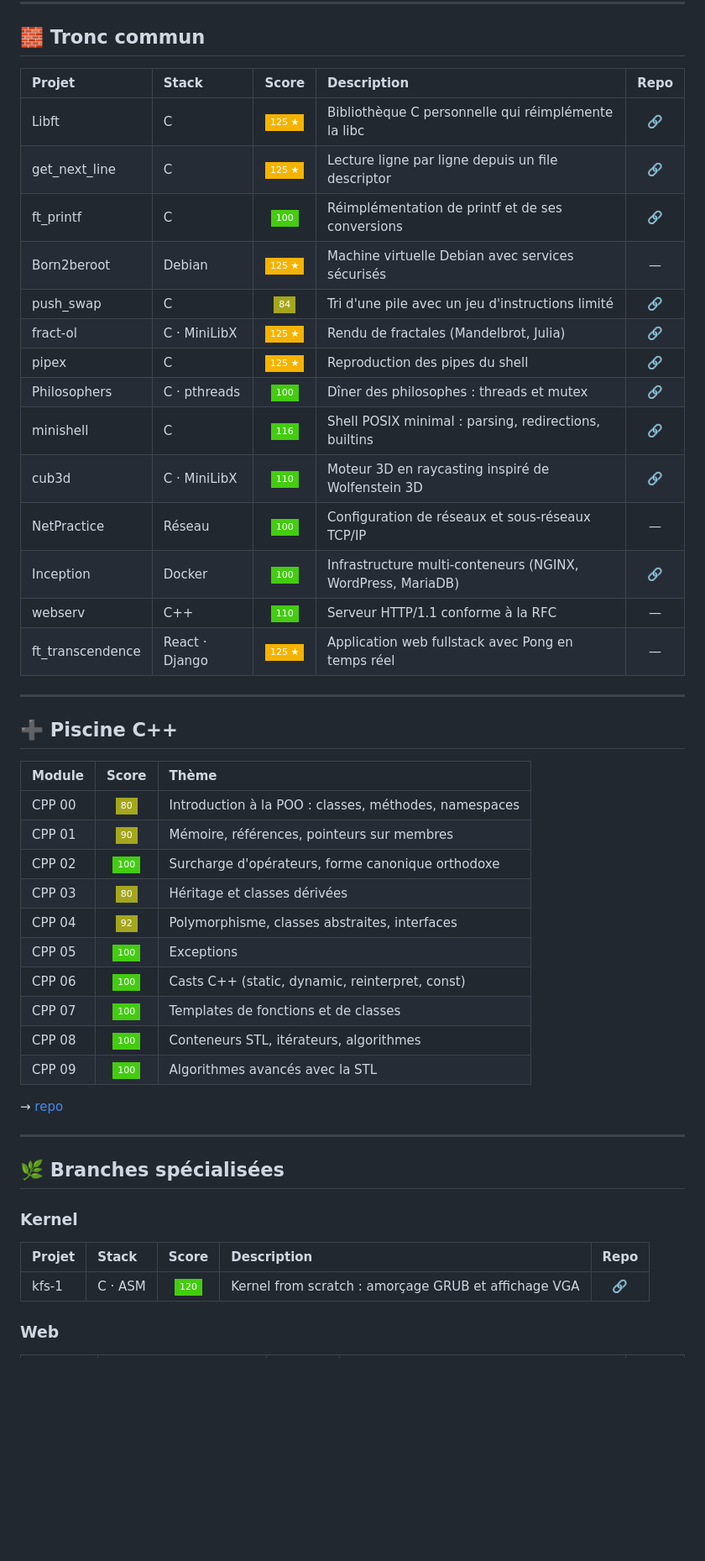
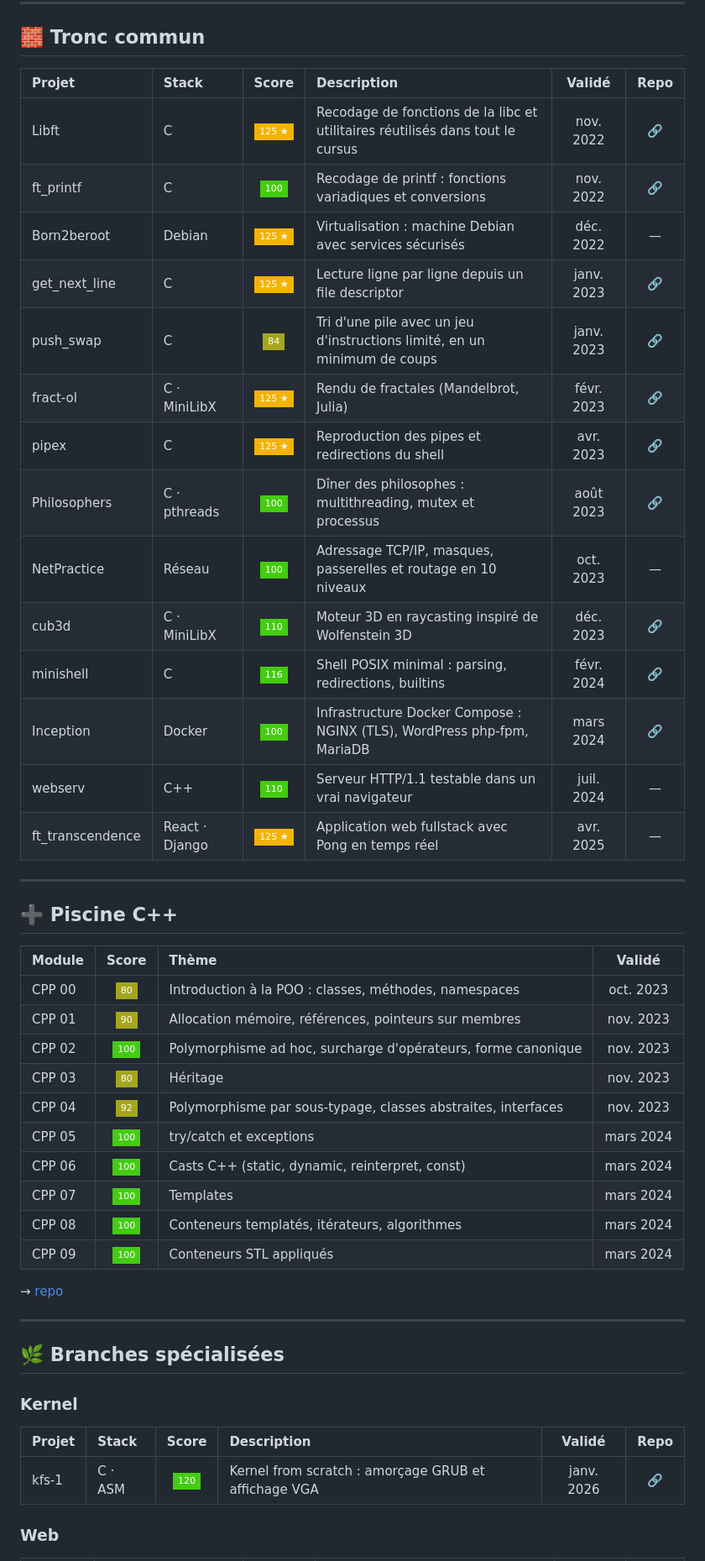
Before and after one commit to Elnop/42-Cursus, a Markdown page: readme.md, the part around one of its changes. Shown at 84% size. GitHub-like rendering; badges without logos; blank space fills up the shorter version.

```diff
--- a/readme.md
+++ b/readme.md
@@ -35,39 +36,39 @@ Shell00–01, C00–C09, Rush00–02 et examens de la Piscine. → [repo](https:
 
 ## 🧱 Tronc commun
 
-| Projet | Stack | Score | Description | Repo |
-| :--- | :--- | :---: | :--- | :---: |
-| Libft | C | ![](https://img.shields.io/badge/125_★-F5B301?style=flat-square) | Bibliothèque C personnelle qui réimplémente la libc | [🔗](https://github.com/Elnop/liblp_c) |
-| get_next_line | C | ![](https://img.shields.io/badge/125_★-F5B301?style=flat-square) | Lecture ligne par ligne depuis un file descriptor | [🔗](https://github.com/Elnop/liblp_c/tree/master/get_next_line) |
-| ft_printf | C | ![](https://img.shields.io/badge/100-brightgreen?style=flat-square) | Réimplémentation de printf et de ses conversions | [🔗](https://github.com/Elnop/liblp_c/tree/master/liblp_printf) |
-| Born2beroot | Debian | ![](https://img.shields.io/badge/125_★-F5B301?style=flat-square) | Machine virtuelle Debian avec services sécurisés | — |
-| push_swap | C | ![](https://img.shields.io/badge/84-yellowgreen?style=flat-square) | Tri d'une pile avec un jeu d'instructions limité | [🔗](https://github.com/Elnop/42-push_swap) |
-| fract-ol | C · MiniLibX | ![](https://img.shields.io/badge/125_★-F5B301?style=flat-square) | Rendu de fractales (Mandelbrot, Julia) | [🔗](https://github.com/Elnop/42-Fract-ol) |
-| pipex | C | ![](https://img.shields.io/badge/125_★-F5B301?style=flat-square) | Reproduction des pipes du shell | [🔗](https://github.com/Elnop/42-Pipex) |
-| Philosophers | C · pthreads | ![](https://img.shields.io/badge/100-brightgreen?style=flat-square) | Dîner des philosophes : threads et mutex | [🔗](https://github.com/Elnop/42-Philosophers) |
-| minishell | C | ![](https://img.shields.io/badge/116-brightgreen?style=flat-square) | Shell POSIX minimal : parsing, redirections, builtins | [🔗](https://github.com/Elnop/Minishell) |
-| cub3d | C · MiniLibX | ![](https://img.shields.io/badge/110-brightgreen?style=flat-square) | Moteur 3D en raycasting inspiré de Wolfenstein 3D | [🔗](https://github.com/Elnop/42-cub3d) |
-| NetPractice | Réseau | ![](https://img.shields.io/badge/100-brightgreen?style=flat-square) | Configuration de réseaux et sous-réseaux TCP/IP | — |
-| Inception | Docker | ![](https://img.shields.io/badge/100-brightgreen?style=flat-square) | Infrastructure multi-conteneurs (NGINX, WordPress, MariaDB) | [🔗](https://github.com/Elnop/42-inception) |
-| webserv | C++ | ![](https://img.shields.io/badge/110-brightgreen?style=flat-square) | Serveur HTTP/1.1 conforme à la RFC | — |
-| ft_transcendence | React · Django | ![](https://img.shields.io/badge/125_★-F5B301?style=flat-square) | Application web fullstack avec Pong en temps réel | — |
+| Projet | Stack | Score | Description | Validé | Repo |
+| :--- | :--- | :---: | :--- | :---: | :---: |
+| Libft | C | ![](https://img.shields.io/badge/125_★-F5B301?style=flat-square) | Recodage de fonctions de la libc et utilitaires réutilisés dans tout le cursus | nov. 2022 | [🔗](https://github.com/Elnop/liblp_c) |
+| ft_printf | C | ![](https://img.shields.io/badge/100-brightgreen?style=flat-square) | Recodage de printf : fonctions variadiques et conversions | nov. 2022 | [🔗](https://github.com/Elnop/liblp_c/tree/master/liblp_printf) |
+| Born2beroot | Debian | ![](https://img.shields.io/badge/125_★-F5B301?style=flat-square) | Virtualisation : machine Debian avec services sécurisés | déc. 2022 | — |
+| get_next_line | C | ![](https://img.shields.io/badge/125_★-F5B301?style=flat-square) | Lecture ligne par ligne depuis un file descriptor | janv. 2023 | [🔗](https://github.com/Elnop/liblp_c/tree/master/get_next_line) |
+| push_swap | C | ![](https://img.shields.io/badge/84-yellowgreen?style=flat-square) | Tri d'une pile avec un jeu d'instructions limité, en un minimum de coups | janv. 2023 | [🔗](https://github.com/Elnop/42-push_swap) |
+| fract-ol | C · MiniLibX | ![](https://img.shields.io/badge/125_★-F5B301?style=flat-square) | Rendu de fractales (Mandelbrot, Julia) | févr. 2023 | [🔗](https://github.com/Elnop/42-Fract-ol) |
+| pipex | C | ![](https://img.shields.io/badge/125_★-F5B301?style=flat-square) | Reproduction des pipes et redirections du shell | avr. 2023 | [🔗](https://github.com/Elnop/42-Pipex) |
+| Philosophers | C · pthreads | ![](https://img.shields.io/badge/100-brightgreen?style=flat-square) | Dîner des philosophes : multithreading, mutex et processus | août 2023 | [🔗](https://github.com/Elnop/42-Philosophers) |
+| NetPractice | Réseau | ![](https://img.shields.io/badge/100-brightgreen?style=flat-square) | Adressage TCP/IP, masques, passerelles et routage en 10 niveaux | oct. 2023 | — |
+| cub3d | C · MiniLibX | ![](https://img.shields.io/badge/110-brightgreen?style=flat-square) | Moteur 3D en raycasting inspiré de Wolfenstein 3D | déc. 2023 | [🔗](https://github.com/Elnop/42-cub3d) |
+| minishell | C | ![](https://img.shields.io/badge/116-brightgreen?style=flat-square) | Shell POSIX minimal : parsing, redirections, builtins | févr. 2024 | [🔗](https://github.com/Elnop/Minishell) |
+| Inception | Docker | ![](https://img.shields.io/badge/100-brightgreen?style=flat-square) | Infrastructure Docker Compose : NGINX (TLS), WordPress php-fpm, MariaDB | mars 2024 | [🔗](https://github.com/Elnop/42-inception) |
+| webserv | C++ | ![](https://img.shields.io/badge/110-brightgreen?style=flat-square) | Serveur HTTP/1.1 testable dans un vrai navigateur | juil. 2024 | — |
+| ft_transcendence | React · Django | ![](https://img.shields.io/badge/125_★-F5B301?style=flat-square) | Application web fullstack avec Pong en temps réel | avr. 2025 | — |
 
 ---
 
 ## ➕ Piscine C++
 
-| Module | Score | Thème |
-| :--- | :---: | :--- |
-| CPP 00 | ![](https://img.shields.io/badge/80-yellowgreen?style=flat-square) | Introduction à la POO : classes, méthodes, namespaces |
-| CPP 01 | ![](https://img.shields.io/badge/90-yellowgreen?style=flat-square) | Mémoire, références, pointeurs sur membres |
-| CPP 02 | ![](https://img.shields.io/badge/100-brightgreen?style=flat-square) | Surcharge d'opérateurs, forme canonique orthodoxe |
-| CPP 03 | ![](https://img.shields.io/badge/80-yellowgreen?style=flat-square) | Héritage et classes dérivées |
-| CPP 04 | ![](https://img.shields.io/badge/92-yellowgreen?style=flat-square) | Polymorphisme, classes abstraites, interfaces |
-| CPP 05 | ![](https://img.shields.io/badge/100-brightgreen?style=flat-square) | Exceptions |
-| CPP 06 | ![](https://img.shields.io/badge/100-brightgreen?style=flat-square) | Casts C++ (static, dynamic, reinterpret, const) |
-| CPP 07 | ![](https://img.shields.io/badge/100-brightgreen?style=flat-square) | Templates de fonctions et de classes |
-| CPP 08 | ![](https://img.shields.io/badge/100-brightgreen?style=flat-square) | Conteneurs STL, itérateurs, algorithmes |
-| CPP 09 | ![](https://img.shields.io/badge/100-brightgreen?style=flat-square) | Algorithmes avancés avec la STL |
+| Module | Score | Thème | Validé |
+| :--- | :---: | :--- | :---: |
+| CPP 00 | ![](https://img.shields.io/badge/80-yellowgreen?style=flat-square) | Introduction à la POO : classes, méthodes, namespaces | oct. 2023 |
+| CPP 01 | ![](https://img.shields.io/badge/90-yellowgreen?style=flat-square) | Allocation mémoire, références, pointeurs sur membres | nov. 2023 |
+| CPP 02 | ![](https://img.shields.io/badge/100-brightgreen?style=flat-square) | Polymorphisme ad hoc, surcharge d'opérateurs, forme canonique | nov. 2023 |
+| CPP 03 | ![](https://img.shields.io/badge/80-yellowgreen?style=flat-square) | Héritage | nov. 2023 |
+| CPP 04 | ![](https://img.shields.io/badge/92-yellowgreen?style=flat-square) | Polymorphisme par sous-typage, classes abstraites, interfaces | nov. 2023 |
+| CPP 05 | ![](https://img.shields.io/badge/100-brightgreen?style=flat-square) | try/catch et exceptions | mars 2024 |
+| CPP 06 | ![](https://img.shields.io/badge/100-brightgreen?style=flat-square) | Casts C++ (static, dynamic, reinterpret, const) | mars 2024 |
+| CPP 07 | ![](https://img.shields.io/badge/100-brightgreen?style=flat-square) | Templates | mars 2024 |
+| CPP 08 | ![](https://img.shields.io/badge/100-brightgreen?style=flat-square) | Conteneurs templatés, itérateurs, algorithmes | mars 2024 |
+| CPP 09 | ![](https://img.shields.io/badge/100-brightgreen?style=flat-square) | Conteneurs STL appliqués | mars 2024 |
 
 → [repo](https://github.com/Elnop/42-CPP_Pool)
 
@@ -77,9 +78,9 @@ Shell00–01, C00–C09, Rush00–02 et examens de la Piscine. → [repo](https:
 
 ### Kernel
 
-| Projet | Stack | Score | Description | Repo |
-| :--- | :--- | :---: | :--- | :---: |
-| kfs-1 | C · ASM | ![](https://img.shields.io/badge/120-brightgreen?style=flat-square) | Kernel from scratch : amorçage GRUB et affichage VGA | [🔗](https://github.com/Elnop/kfs-1) |
+| Projet | Stack | Score | Description | Validé | Repo |
+| :--- | :--- | :---: | :--- | :---: | :---: |
+| kfs-1 | C · ASM | ![](https://img.shields.io/badge/120-brightgreen?style=flat-square) | Kernel from scratch : amorçage GRUB et affichage VGA | janv. 2026 | [🔗](https://github.com/Elnop/kfs-1) |
 
 ### Web
 
```
Also changed, not shown: other parts of readme.md (+19 -16 lines).
